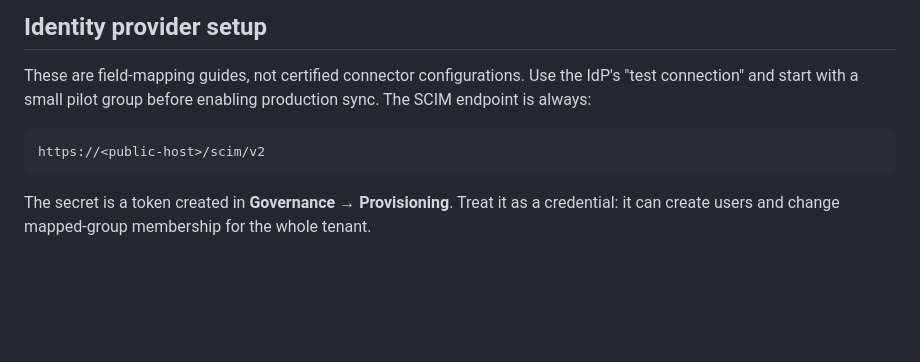
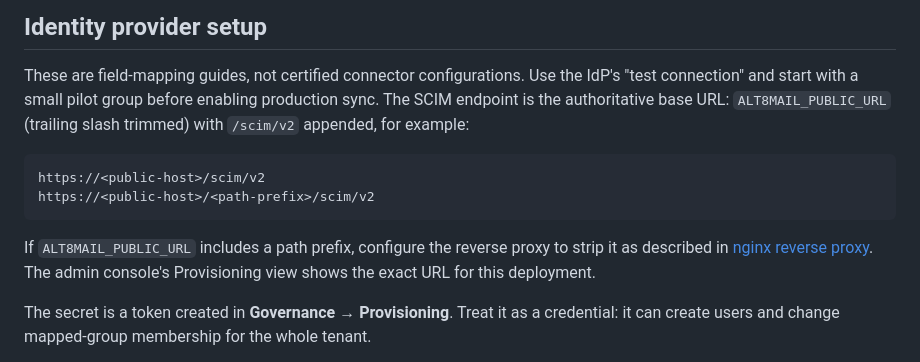
Before and after one commit to CryptRoute/Alt8Mail, a Markdown page: docs/SCIM.md, the part around the change. GitHub-like rendering; blank space fills up the shorter version.

Commit message:
docs: use authoritative SCIM endpoint in IdP setup
Replace the host-only "always" endpoint with ALT8MAIL_PUBLIC_URL plus
/scim/v2, including the path-prefix form and proxy requirement, and
point to the admin console for the deployment's exact URL.

Co-Authored-By: Claude Code <noreply@anthropic.com>

````diff
--- a/docs/SCIM.md
+++ b/docs/SCIM.md
@@ -432,11 +432,18 @@ the same transaction as the membership, mapping or group change.
 
 These are field-mapping guides, not certified connector configurations. Use the
 IdP's "test connection" and start with a small pilot group before enabling
-production sync. The SCIM endpoint is always:
+production sync. The SCIM endpoint is the authoritative base URL:
+`ALT8MAIL_PUBLIC_URL` (trailing slash trimmed) with `/scim/v2` appended, for
+example:
 
 ```text
 https://<public-host>/scim/v2
+https://<public-host>/<path-prefix>/scim/v2
 ```
+
+If `ALT8MAIL_PUBLIC_URL` includes a path prefix, configure the reverse proxy to
+strip it as described in [nginx reverse proxy](#nginx-reverse-proxy). The
+admin console's Provisioning view shows the exact URL for this deployment.
 
 The secret is a token created in **Governance → Provisioning**. Treat it as a
 credential: it can create users and change mapped-group membership for the
````
